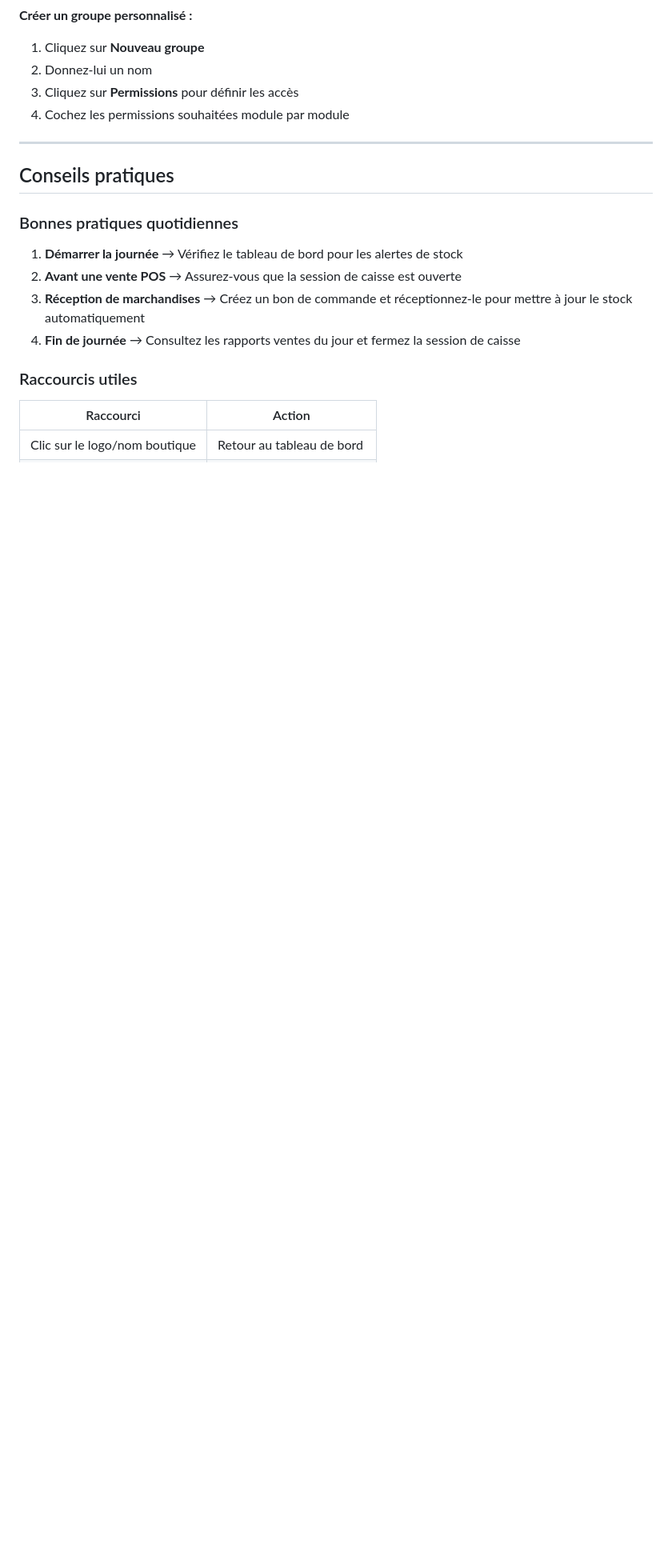
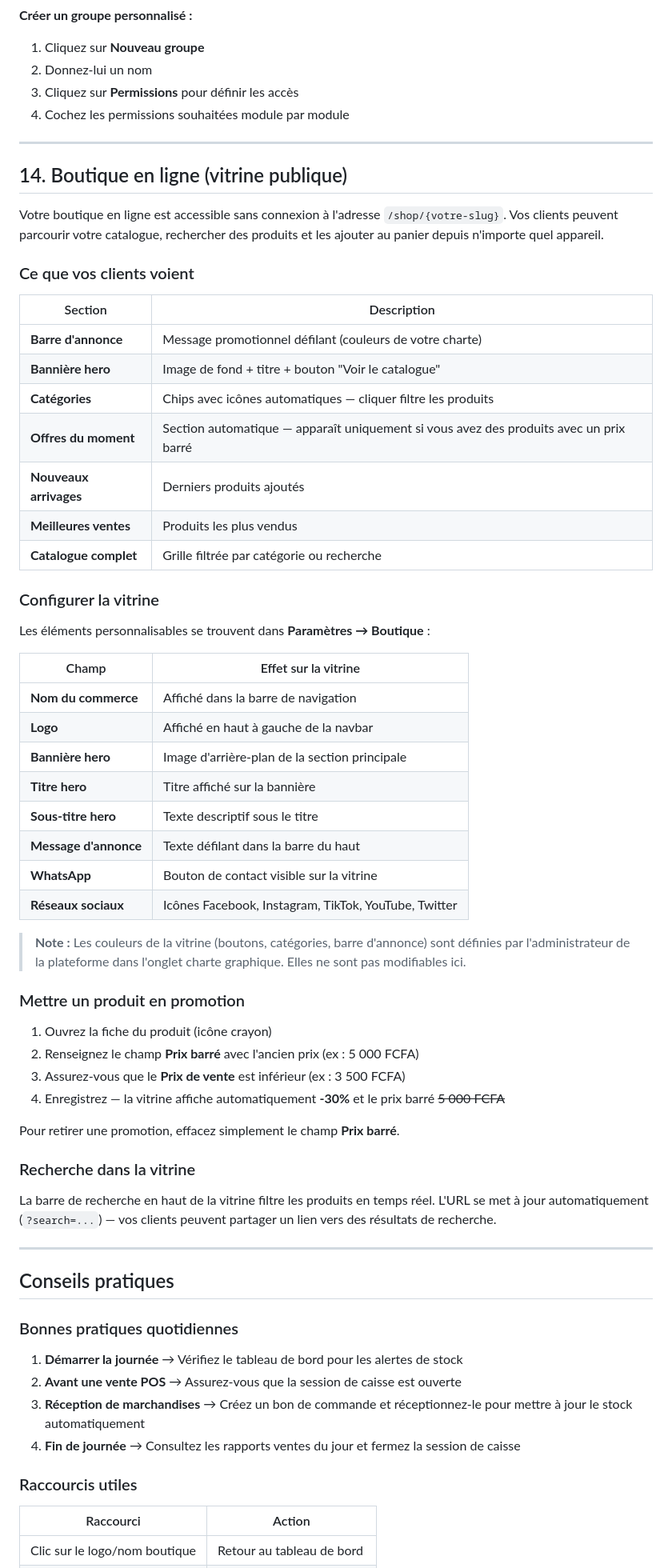
Before and after one commit to thiernoDiedhiou/CommercialeApp, a Markdown page: GUIDE_UTILISATEUR.md, the part around one of its changes. Shown at 80% size. GitHub-like rendering; blank space fills up the shorter version.

```diff
--- a/GUIDE_UTILISATEUR.md
+++ b/GUIDE_UTILISATEUR.md
@@ -780,6 +783,54 @@ Les groupes définissent ce que chaque collaborateur peut faire dans l'applicati
 
 ---
 
+## 14. Boutique en ligne (vitrine publique)
+
+Votre boutique en ligne est accessible sans connexion à l'adresse `/shop/{votre-slug}`. Vos clients peuvent parcourir votre catalogue, rechercher des produits et les ajouter au panier depuis n'importe quel appareil.
+
+### Ce que vos clients voient
+
+| Section | Description |
+| --- | --- |
+| **Barre d'annonce** | Message promotionnel défilant (couleurs de votre charte) |
+| **Bannière hero** | Image de fond + titre + bouton "Voir le catalogue" |
+| **Catégories** | Chips avec icônes automatiques — cliquer filtre les produits |
+| **Offres du moment** | Section automatique — apparaît uniquement si vous avez des produits avec un prix barré |
+| **Nouveaux arrivages** | Derniers produits ajoutés |
+| **Meilleures ventes** | Produits les plus vendus |
+| **Catalogue complet** | Grille filtrée par catégorie ou recherche |
+
+### Configurer la vitrine
+
+Les éléments personnalisables se trouvent dans **Paramètres → Boutique** :
+
+| Champ | Effet sur la vitrine |
+| --- | --- |
+| **Nom du commerce** | Affiché dans la barre de navigation |
+| **Logo** | Affiché en haut à gauche de la navbar |
+| **Bannière hero** | Image d'arrière-plan de la section principale |
+| **Titre hero** | Titre affiché sur la bannière |
+| **Sous-titre hero** | Texte descriptif sous le titre |
+| **Message d'annonce** | Texte défilant dans la barre du haut |
+| **WhatsApp** | Bouton de contact visible sur la vitrine |
+| **Réseaux sociaux** | Icônes Facebook, Instagram, TikTok, YouTube, Twitter |
+
+> **Note :** Les couleurs de la vitrine (boutons, catégories, barre d'annonce) sont définies par l'administrateur de la plateforme dans l'onglet charte graphique. Elles ne sont pas modifiables ici.
+
+### Mettre un produit en promotion
+
+1. Ouvrez la fiche du produit (icône crayon)
+2. Renseignez le champ **Prix barré** avec l'ancien prix (ex : 5 000 FCFA)
+3. Assurez-vous que le **Prix de vente** est inférieur (ex : 3 500 FCFA)
+4. Enregistrez — la vitrine affiche automatiquement **-30%** et le prix barré ~~5 000 FCFA~~
+
+Pour retirer une promotion, effacez simplement le champ **Prix barré**.
+
+### Recherche dans la vitrine
+
+La barre de recherche en haut de la vitrine filtre les produits en temps réel. L'URL se met à jour automatiquement (`?search=...`) — vos clients peuvent partager un lien vers des résultats de recherche.
+
+---
+
 ## Conseils pratiques
 
 ### Bonnes pratiques quotidiennes
```
Also changed, not shown: other parts of GUIDE_UTILISATEUR.md (+3 -0 lines), README.md (+10 -1 lines).
